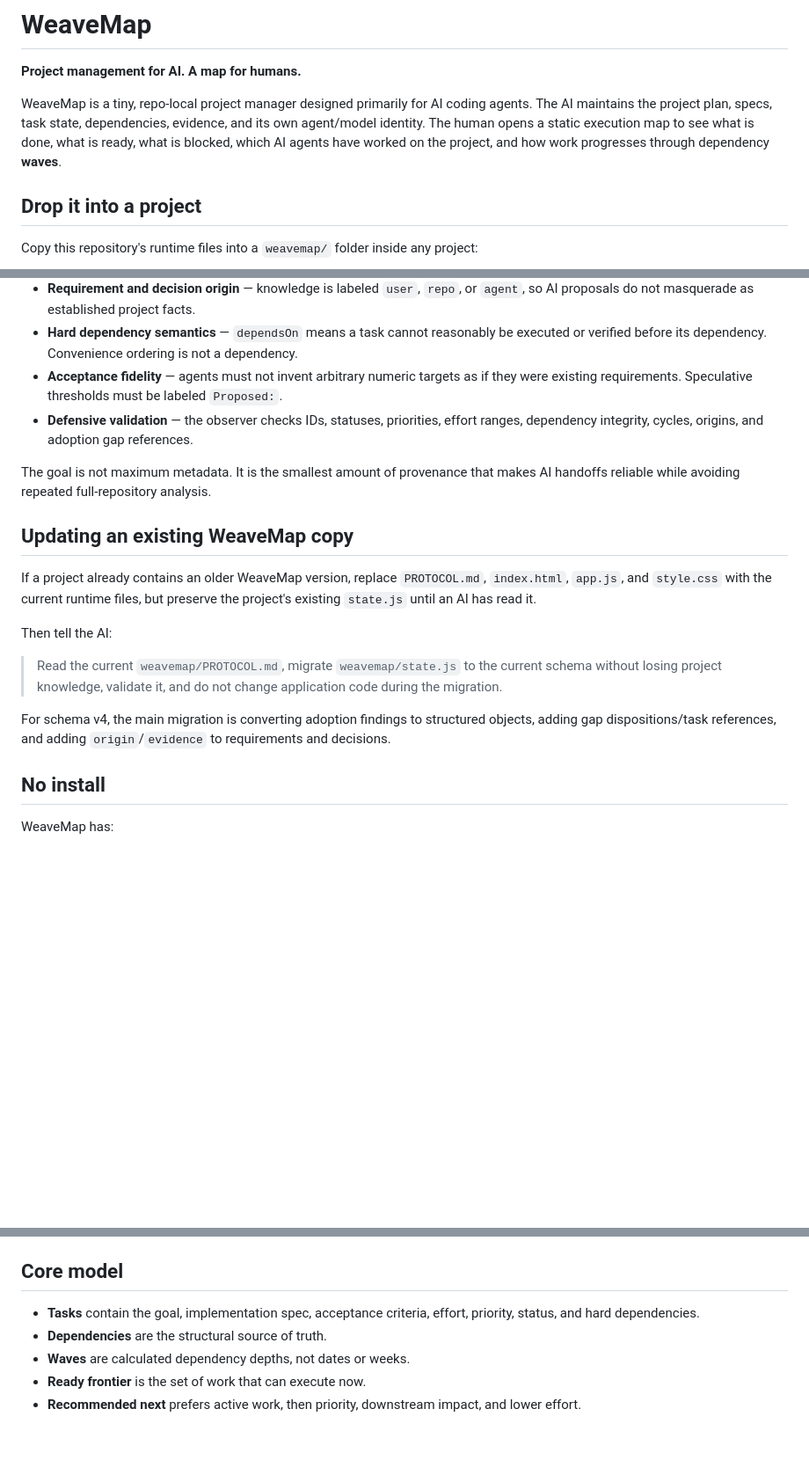
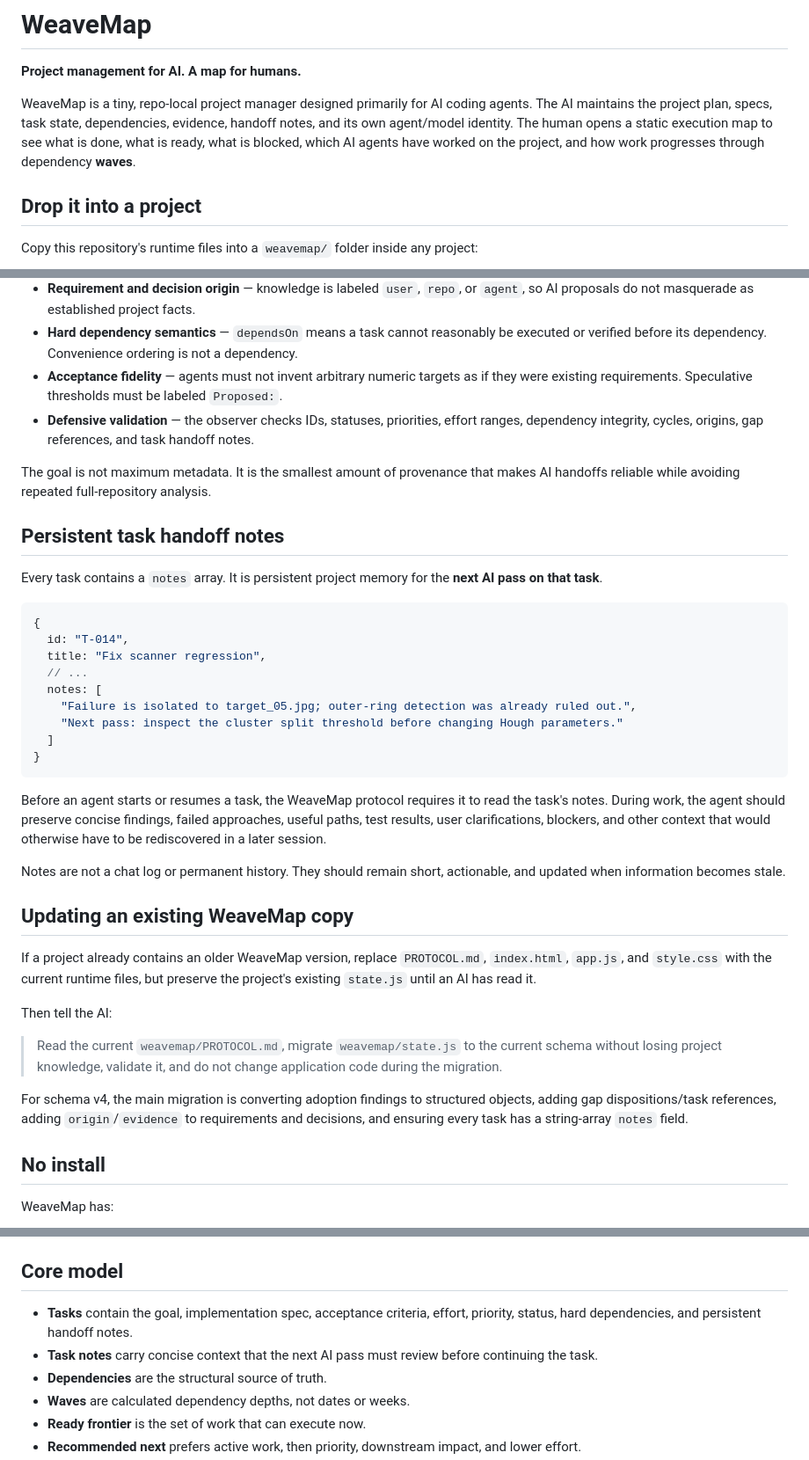
Before and after one commit to Srinevasan22/weavemap, a Markdown page: README.md, 3 parts joined by grey strips. Shown at 88% size. Drawn GitHub-style; blank space fills up the shorter version.

Commit message:
Document persistent task handoff notes

````diff
--- a/README.md
+++ b/README.md
@@ -2,7 +2,7 @@
 
 **Project management for AI. A map for humans.**
 
-WeaveMap is a tiny, repo-local project manager designed primarily for AI coding agents. The AI maintains the project plan, specs, task state, dependencies, evidence, and its own agent/model identity. The human opens a static execution map to see what is done, what is ready, what is blocked, which AI agents have worked on the project, and how work progresses through dependency **waves**.
+WeaveMap is a tiny, repo-local project manager designed primarily for AI coding agents. The AI maintains the project plan, specs, task state, dependencies, evidence, handoff notes, and its own agent/model identity. The human opens a static execution map to see what is done, what is ready, what is blocked, which AI agents have worked on the project, and how work progresses through dependency **waves**.
 
 ## Drop it into a project
 
@@ -73,9 +73,29 @@ Schema v4 makes an AI-created project baseline easier for another AI or human to
 - **Requirement and decision origin** — knowledge is labeled `user`, `repo`, or `agent`, so AI proposals do not masquerade as established project facts.
 - **Hard dependency semantics** — `dependsOn` means a task cannot reasonably be executed or verified before its dependency. Convenience ordering is not a dependency.
 - **Acceptance fidelity** — agents must not invent arbitrary numeric targets as if they were existing requirements. Speculative thresholds must be labeled `Proposed:`.
-- **Defensive validation** — the observer checks IDs, statuses, priorities, effort ranges, dependency integrity, cycles, origins, and adoption gap references.
+- **Defensive validation** — the observer checks IDs, statuses, priorities, effort ranges, dependency integrity, cycles, origins, gap references, and task handoff notes.
 
 The goal is not maximum metadata. It is the smallest amount of provenance that makes AI handoffs reliable while avoiding repeated full-repository analysis.
+
+## Persistent task handoff notes
+
+Every task contains a `notes` array. It is persistent project memory for the **next AI pass on that task**.
+
+```js
+{
+  id: "T-014",
+  title: "Fix scanner regression",
+  // ...
+  notes: [
+    "Failure is isolated to target_05.jpg; outer-ring detection was already ruled out.",
+    "Next pass: inspect the cluster split threshold before changing Hough parameters."
+  ]
+}
+```
+
+Before an agent starts or resumes a task, the WeaveMap protocol requires it to read the task's notes. During work, the agent should preserve concise findings, failed approaches, useful paths, test results, user clarifications, blockers, and other context that would otherwise have to be rediscovered in a later session.
+
+Notes are not a chat log or permanent history. They should remain short, actionable, and updated when information becomes stale.
 
 ## Updating an existing WeaveMap copy
 
@@ -85,7 +105,7 @@ Then tell the AI:
 
 > Read the current `weavemap/PROTOCOL.md`, migrate `weavemap/state.js` to the current schema without losing project knowledge, validate it, and do not change application code during the migration.
 
-For schema v4, the main migration is converting adoption findings to structured objects, adding gap dispositions/task references, and adding `origin`/`evidence` to requirements and decisions.
+For schema v4, the main migration is converting adoption findings to structured objects, adding gap dispositions/task references, adding `origin`/`evidence` to requirements and decisions, and ensuring every task has a string-array `notes` field.
 
 ## No install
 
@@ -102,7 +122,8 @@ The project state lives in `weavemap/state.js` and travels with the repository.
 
 ## Core model
 
-- **Tasks** contain the goal, implementation spec, acceptance criteria, effort, priority, status, and hard dependencies.
+- **Tasks** contain the goal, implementation spec, acceptance criteria, effort, priority, status, hard dependencies, and persistent handoff notes.
+- **Task notes** carry concise context that the next AI pass must review before continuing the task.
 - **Dependencies** are the structural source of truth.
 - **Waves** are calculated dependency depths, not dates or weeks.
 - **Ready frontier** is the set of work that can execute now.
````
